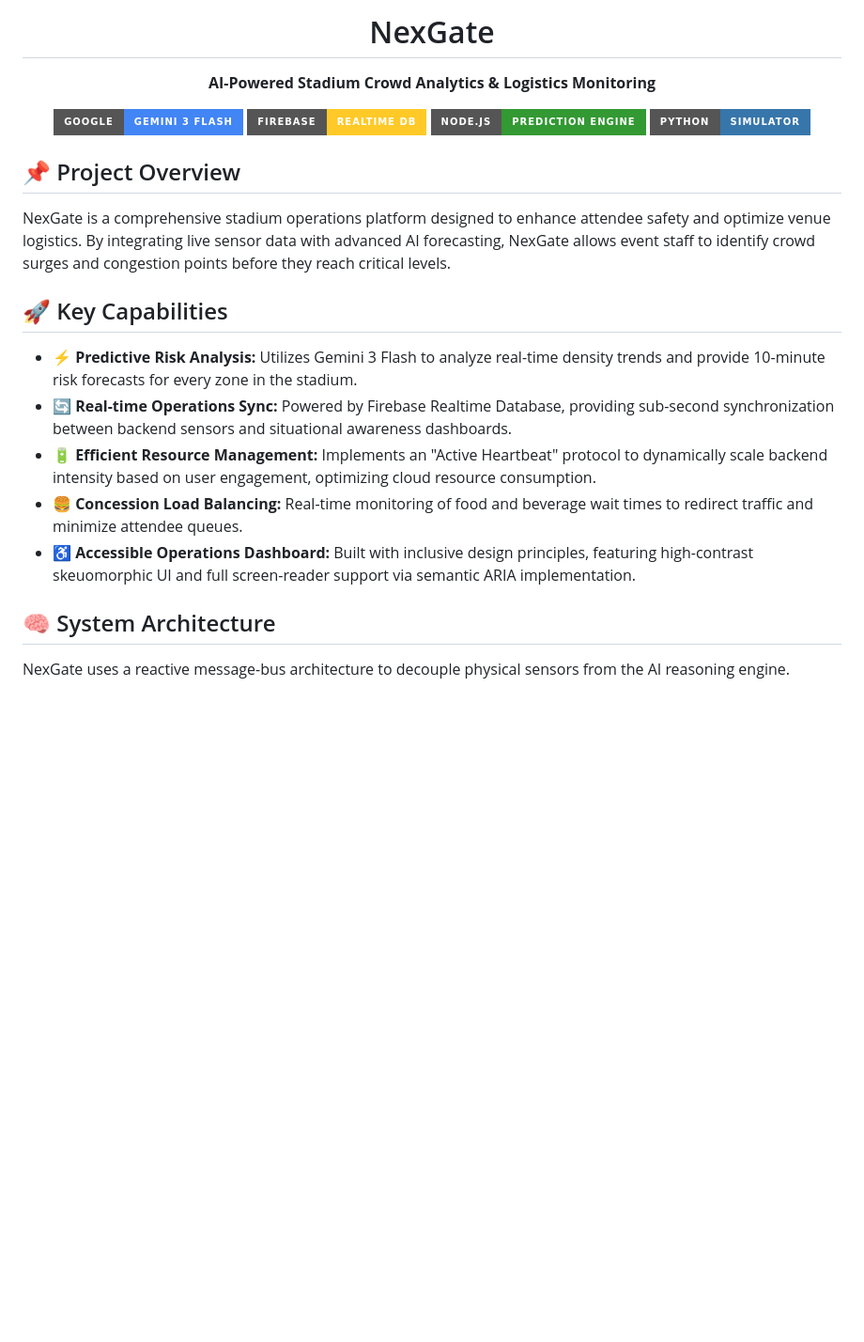
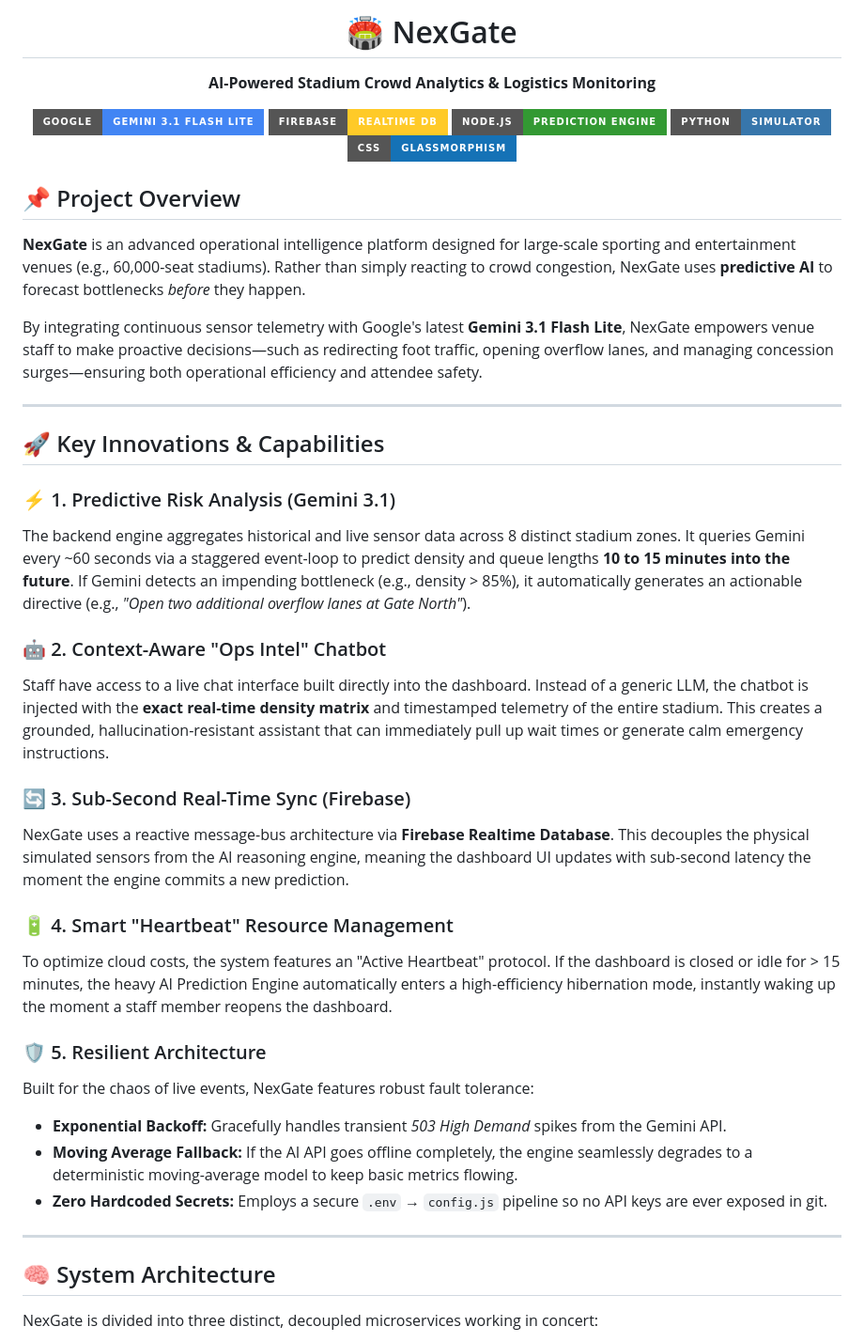
Before and after one commit to Srijan78/NexGate, a Markdown page: README.md, the part around one of its changes. Shown at 94% size. GitHub-like rendering; badges without logos; blank space fills up the shorter version.

````diff
--- a/README.md
+++ b/README.md
@@ -1,29 +1,48 @@
 <div align="center">
-  <h1>NexGate</h1>
+  <h1>🏟️ NexGate</h1>
   <p><strong>AI-Powered Stadium Crowd Analytics & Logistics Monitoring</strong></p>
 
   <p>
-    <img src="https://img.shields.io/badge/Google-Gemini_3_Flash-4285F4?style=for-the-badge&logo=google&logoColor=white" />
-    <img src="https://img.shields.io/badge/Firebase-Realtime_DB-FFCA28?style=for-the-badge&logo=firebase&logoColor=black" />
-    <img src="https://img.shields.io/badge/Node.js-Prediction_Engine-339933?style=for-the-badge&logo=node.js&logoColor=white" />
-    <img src="https://img.shields.io/badge/Python-Simulator-3776AB?style=for-the-badge&logo=python&logoColor=white" />
+    <img src="https://img.shields.io/badge/Google-Gemini_3.1_Flash_Lite-4285F4?style=for-the-badge&logo=google&logoColor=white" alt="Gemini model" />
+    <img src="https://img.shields.io/badge/Firebase-Realtime_DB-FFCA28?style=for-the-badge&logo=firebase&logoColor=black" alt="Firebase RTDB"/>
+    <img src="https://img.shields.io/badge/Node.js-Prediction_Engine-339933?style=for-the-badge&logo=node.js&logoColor=white" alt="Node Engine"/>
+    <img src="https://img.shields.io/badge/Python-Simulator-3776AB?style=for-the-badge&logo=python&logoColor=white" alt="Python Simulator"/>
+    <img src="https://img.shields.io/badge/CSS-Glassmorphism-1572B6?style=for-the-badge&logo=css3&logoColor=white" alt="CSS"/>
   </p>
 </div>
 
 ## 📌 Project Overview
-NexGate is a comprehensive stadium operations platform designed to enhance attendee safety and optimize venue logistics. By integrating live sensor data with advanced AI forecasting, NexGate allows event staff to identify crowd surges and congestion points before they reach critical levels.
+**NexGate** is an advanced operational intelligence platform designed for large-scale sporting and entertainment venues (e.g., 60,000-seat stadiums). Rather than simply reacting to crowd congestion, NexGate uses **predictive AI** to forecast bottlenecks *before* they happen.
 
-## 🚀 Key Capabilities
+By integrating continuous sensor telemetry with Google's latest **Gemini 3.1 Flash Lite**, NexGate empowers venue staff to make proactive decisions—such as redirecting foot traffic, opening overflow lanes, and managing concession surges—ensuring both operational efficiency and attendee safety.
 
-*   **⚡ Predictive Risk Analysis:** Utilizes Gemini 3 Flash to analyze real-time density trends and provide 10-minute risk forecasts for every zone in the stadium.
-*   **🔄 Real-time Operations Sync:** Powered by Firebase Realtime Database, providing sub-second synchronization between backend sensors and situational awareness dashboards.
-*   **🔋 Efficient Resource Management:** Implements an "Active Heartbeat" protocol to dynamically scale backend intensity based on user engagement, optimizing cloud resource consumption.
-*   **🍔 Concession Load Balancing:** Real-time monitoring of food and beverage wait times to redirect traffic and minimize attendee queues.
-*   **♿ Accessible Operations Dashboard:** Built with inclusive design principles, featuring high-contrast skeuomorphic UI and full screen-reader support via semantic ARIA implementation.
+---
+
+## 🚀 Key Innovations & Capabilities
+
+### ⚡ 1. Predictive Risk Analysis (Gemini 3.1)
+The backend engine aggregates historical and live sensor data across 8 distinct stadium zones. It queries Gemini every ~60 seconds via a staggered event-loop to predict density and queue lengths **10 to 15 minutes into the future**. If Gemini detects an impending bottleneck (e.g., density > 85%), it automatically generates an actionable directive (e.g., *"Open two additional overflow lanes at Gate North"*).
+
+### 🤖 2. Context-Aware "Ops Intel" Chatbot
+Staff have access to a live chat interface built directly into the dashboard. Instead of a generic LLM, the chatbot is injected with the **exact real-time density matrix** and timestamped telemetry of the entire stadium. This creates a grounded, hallucination-resistant assistant that can immediately pull up wait times or generate calm emergency instructions.
+
+### 🔄 3. Sub-Second Real-Time Sync (Firebase)
+NexGate uses a reactive message-bus architecture via **Firebase Realtime Database**. This decouples the physical simulated sensors from the AI reasoning engine, meaning the dashboard UI updates with sub-second latency the moment the engine commits a new prediction.
+
+### 🔋 4. Smart "Heartbeat" Resource Management
+To optimize cloud costs, the system features an "Active Heartbeat" protocol. If the dashboard is closed or idle for > 15 minutes, the heavy AI Prediction Engine automatically enters a high-efficiency hibernation mode, instantly waking up the moment a staff member reopens the dashboard.
+
+### 🛡️ 5. Resilient Architecture
+Built for the chaos of live events, NexGate features robust fault tolerance:
+*   **Exponential Backoff:** Gracefully handles transient *503 High Demand* spikes from the Gemini API.
+*   **Moving Average Fallback:** If the AI API goes offline completely, the engine seamlessly degrades to a deterministic moving-average model to keep basic metrics flowing.
+*   **Zero Hardcoded Secrets:** Employs a secure `.env` → `config.js` pipeline so no API keys are ever exposed in git.
+
+---
 
 ## 🧠 System Architecture
 
-NexGate uses a reactive message-bus architecture to decouple physical sensors from the AI reasoning engine.
+NexGate is divided into three distinct, decoupled microservices working in concert:
 
 ```mermaid
 graph TD
````
Also changed, not shown: other parts of README.md (+59 -28 lines).
